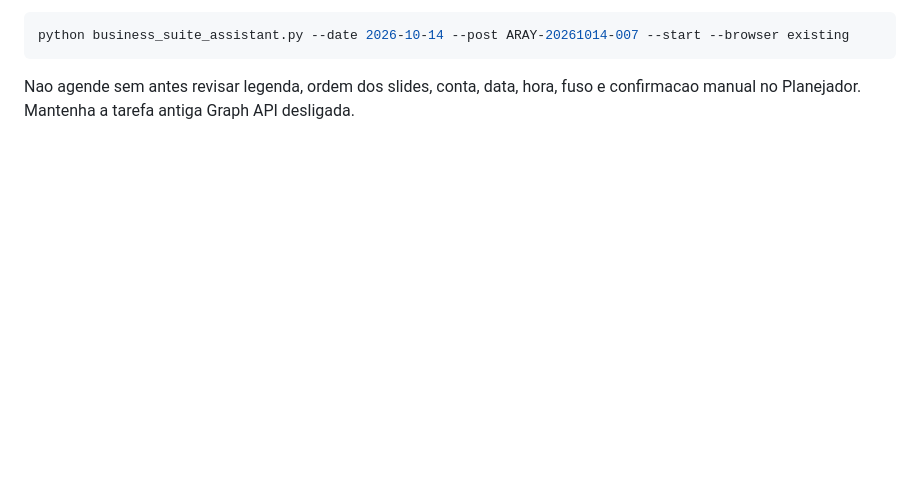
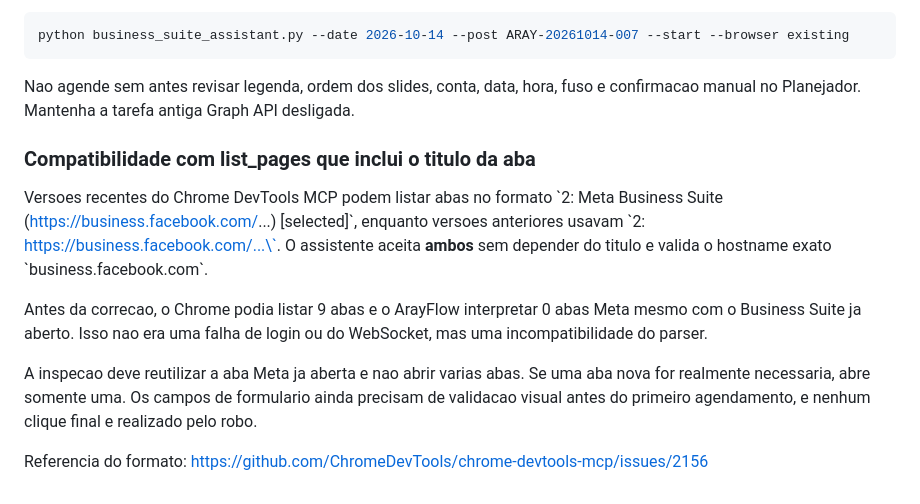
Before and after one commit to llongaray/ArayFlow, a Markdown page: README.md, the part around the change. Rendered like a GitHub page; blank space fills up the shorter version.

Commit message:
docs(chrome): explicar incompatibilidade do list_pages com titulo antes da URL

```diff
--- a/README.md
+++ b/README.md
@@ -869,3 +869,23 @@ python business_suite_assistant.py --date 2026-10-14 --post ARAY-20261014-007 --
 Nao agende sem antes revisar legenda, ordem dos slides, conta,
 data, hora, fuso e confirmacao manual no Planejador. Mantenha a tarefa
 antiga Graph API desligada.
+
+
+### Compatibilidade com list_pages que inclui o titulo da aba
+
+Versoes recentes do Chrome DevTools MCP podem listar abas no formato
+\`2: Meta Business Suite (https://business.facebook.com/...) [selected]\`,
+enquanto versoes anteriores usavam \`2: https://business.facebook.com/...\`.
+O assistente aceita **ambos** sem depender do titulo e valida o
+hostname exato \`business.facebook.com\`.
+
+Antes da correcao, o Chrome podia listar 9 abas e o ArayFlow interpretar
+0 abas Meta mesmo com o Business Suite ja aberto. Isso nao era uma
+falha de login ou do WebSocket, mas uma incompatibilidade do parser.
+
+A inspecao deve reutilizar a aba Meta ja aberta e nao abrir varias abas.
+Se uma aba nova for realmente necessaria, abre somente uma. Os campos
+de formulario ainda precisam de validacao visual antes do primeiro
+agendamento, e nenhum clique final e realizado pelo robo.
+
+Referencia do formato: https://github.com/ChromeDevTools/chrome-devtools-mcp/issues/2156
```
